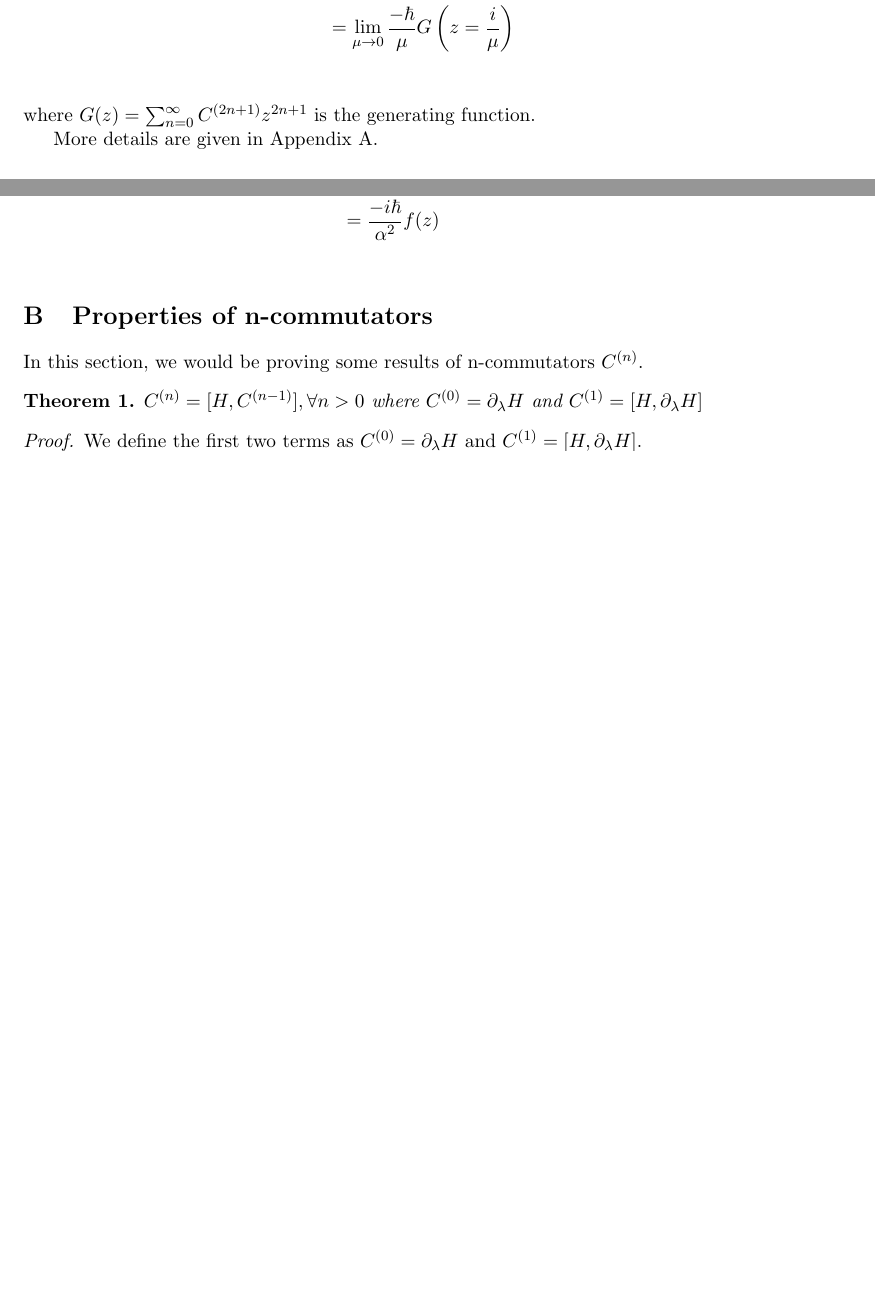
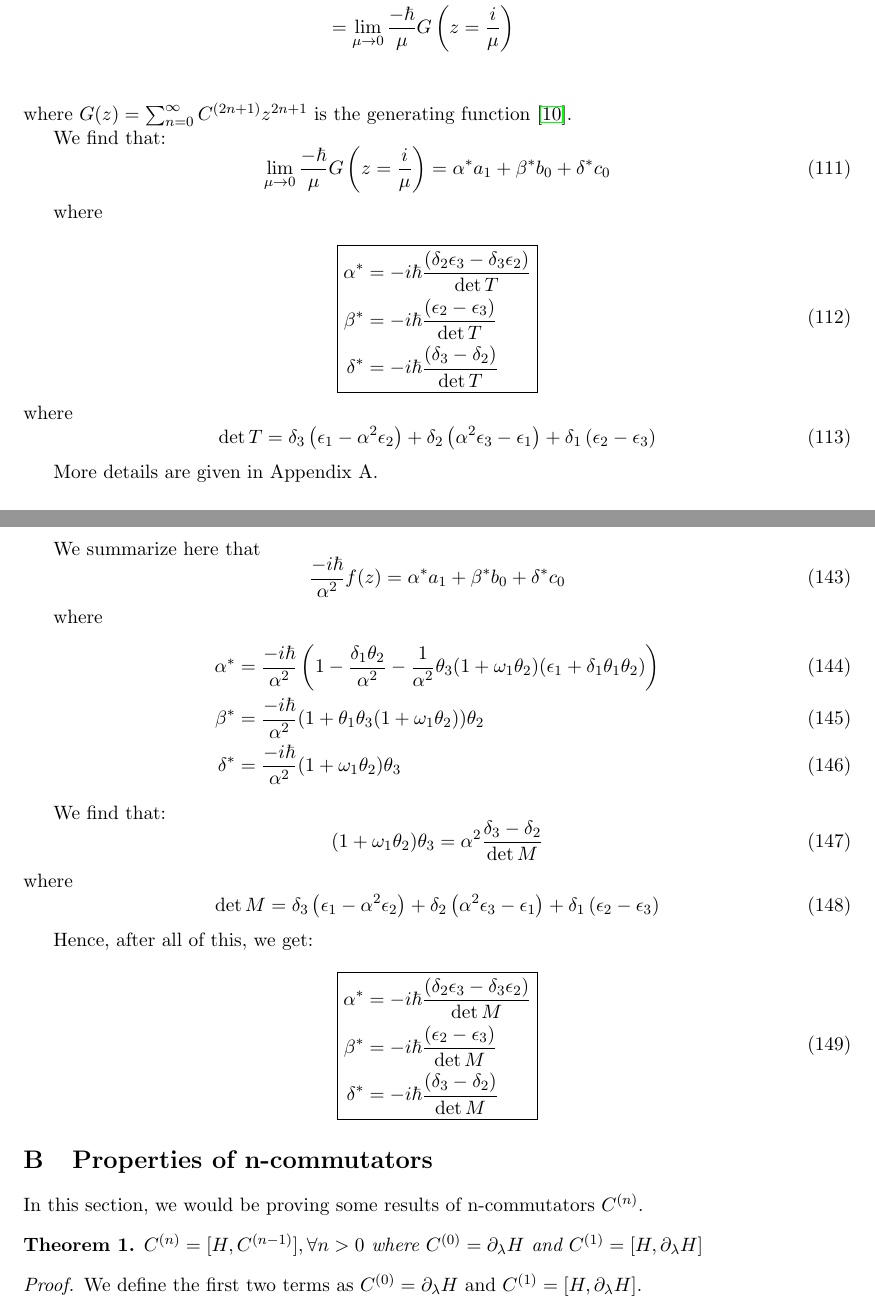
Before and after one commit to alexandreday/counterdiabatic-driving, a LaTeX document (report/CD.tex): two parts of pages 16 and 21 of 30 before the commit and two parts of pages 16 and 22 of 30 after it, joined at a grey line, cut so that both start at the same text, the shorter picture padded with empty space. Compiled offline with pdfLaTeX.

Commit message:
A_lambda found for two local magnetic fields finally!

```diff
--- a/report/CD.tex
+++ b/report/CD.tex
@@ -746,7 +746,30 @@
 & =   \lim_{\mu \rightarrow 0}  \dfrac{-\hbar}{\mu}  \sum_{n=0}^{\infty} C^{(2n+1)} \dfrac{i^{2n+1} }{\mu^{2n+1}}\\
 &=   \lim_{\mu \rightarrow 0}  \dfrac{-\hbar}{\mu}  G\left( z=\dfrac{i}{\mu}\right)\\
 \end{align*}
-where $G(z)= \sum_{n=0}^{\infty} C^{(2n+1)} z^{2n+1}$ is the generating function.
+where $G(z)= \sum_{n=0}^{\infty} C^{(2n+1)} z^{2n+1}$ is the generating function \cite{wilf12generatingfunctionology}.
+
+
+We find that:
+\begin{equation}
+ \lim_{\mu \rightarrow 0}  \dfrac{-\hbar}{\mu}  G\left( z=\dfrac{i}{\mu}\right)= \alpha^* a_1 + \beta^* b_0 + \delta^* c_0
+\end{equation}
+
+where
+
+\begin{equation}
+\boxed{
+\begin{aligned}
+ \alpha^* &= - i \hbar \frac{  \left(\delta _2 \epsilon _3 -\delta _3 \epsilon _2\right)}{\det T} \\
+  \beta^* &= -i \hbar \frac{ \left(\epsilon _2-\epsilon _3\right) }{\det T} \\
+ \delta^*  &=- i \hbar \frac{ \left(\delta _3-\delta _2\right) }{\det T}
+\end{aligned}
+}
+\end{equation}
+where
+\begin{equation}
+\det T = \delta _3 \left(\epsilon _1-\alpha ^2 \epsilon _2\right)+\delta _2 \left(\alpha ^2 \epsilon _3-\epsilon _1\right)+\delta _1 \left(\epsilon
+   _2-\epsilon _3\right)
+\end{equation}
 
 More details are given in Appendix A.
 %
@@ -1056,6 +1079,43 @@
 &= \lim_{\mu \rightarrow 0}  \dfrac{\hbar}{\mu}  \dfrac{1}{\alpha^2 z} f(z)|_{z^{-1}=-i \mu}\\
 &=  \dfrac{-i \hbar}{\alpha^2 } f(z)\\
 \end{align*}
+
+
+We summarize here that
+\begin{equation}
+ \dfrac{-i \hbar}{\alpha^2 }f(z)= \alpha^* a_1 + \beta^* b_0 + \delta^* c_0
+\end{equation}
+
+where
+\begin{align}
+ \alpha^* &= \dfrac{-i \hbar}{\alpha^2 }\left(1   - \dfrac{ \delta_1  \theta_2 }{\alpha^2} -\dfrac{1  }{\alpha^2}\theta_3( 1  +   \omega_1  \theta_2 ) (\epsilon_1 + \delta_1 \theta_1 \theta_2)\right) \\
+ \beta^* &= \dfrac{-i \hbar}{\alpha^2 }(1 + \theta_1  \theta_3 (1+   \omega_1   \theta_2   )) \theta_2\\
+ \delta^* &=\dfrac{-i \hbar}{\alpha^2 }( 1  +   \omega_1  \theta_2 ) \theta_3
+\end{align}
+
+We find that:
+\begin{equation}
+( 1  +   \omega_1  \theta_2 ) \theta_3= \alpha^2 \dfrac{\delta_3- \delta_2}{\det M}
+\end{equation}
+where
+\begin{equation}
+\det M = \delta _3 \left(\epsilon _1-\alpha ^2 \epsilon _2\right)+\delta _2 \left(\alpha ^2 \epsilon _3-\epsilon _1\right)+\delta _1 \left(\epsilon
+   _2-\epsilon _3\right)
+\end{equation}
+
+
+Hence, after all of this, we get:
+\begin{equation}
+\boxed{
+\begin{aligned}
+ \alpha^* &= - i \hbar \frac{  \left(\delta _2 \epsilon _3 -\delta _3 \epsilon _2\right)}{\det M} \\
+  \beta^* &= -i \hbar \frac{ \left(\epsilon _2-\epsilon _3\right) }{\det M} \\
+ \delta^*  &=- i \hbar \frac{ \left(\delta _3-\delta _2\right) }{\det M}
+\end{aligned}
+}
+\end{equation}
+
+
 %
 %Now, once we figure out  power series expansions of following unknowns, we can plug it back to $B(z)$ and $C(z)$:
 %\begin{align*}
```
Also changed, not shown: report/ref.bib (+5 -0 lines), report/CD.bbl, report/CD.pdf, 5 other files.
